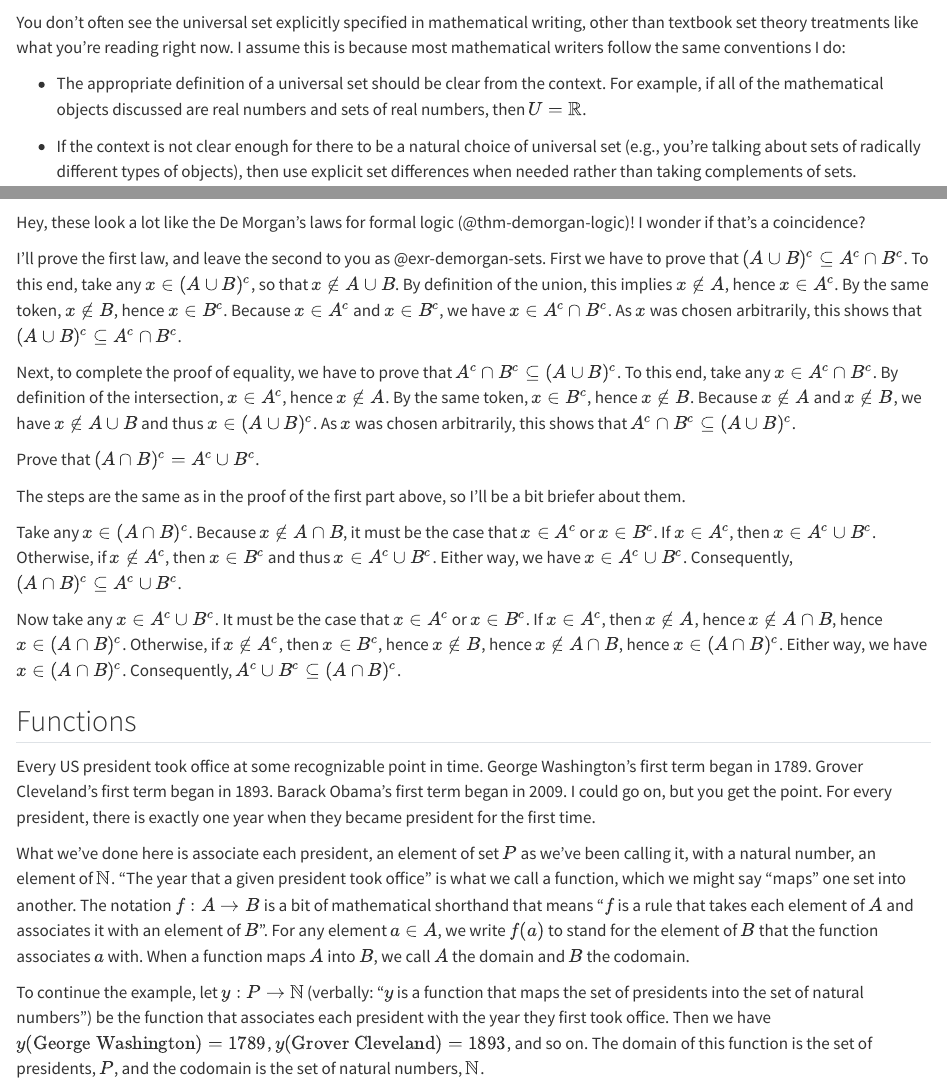
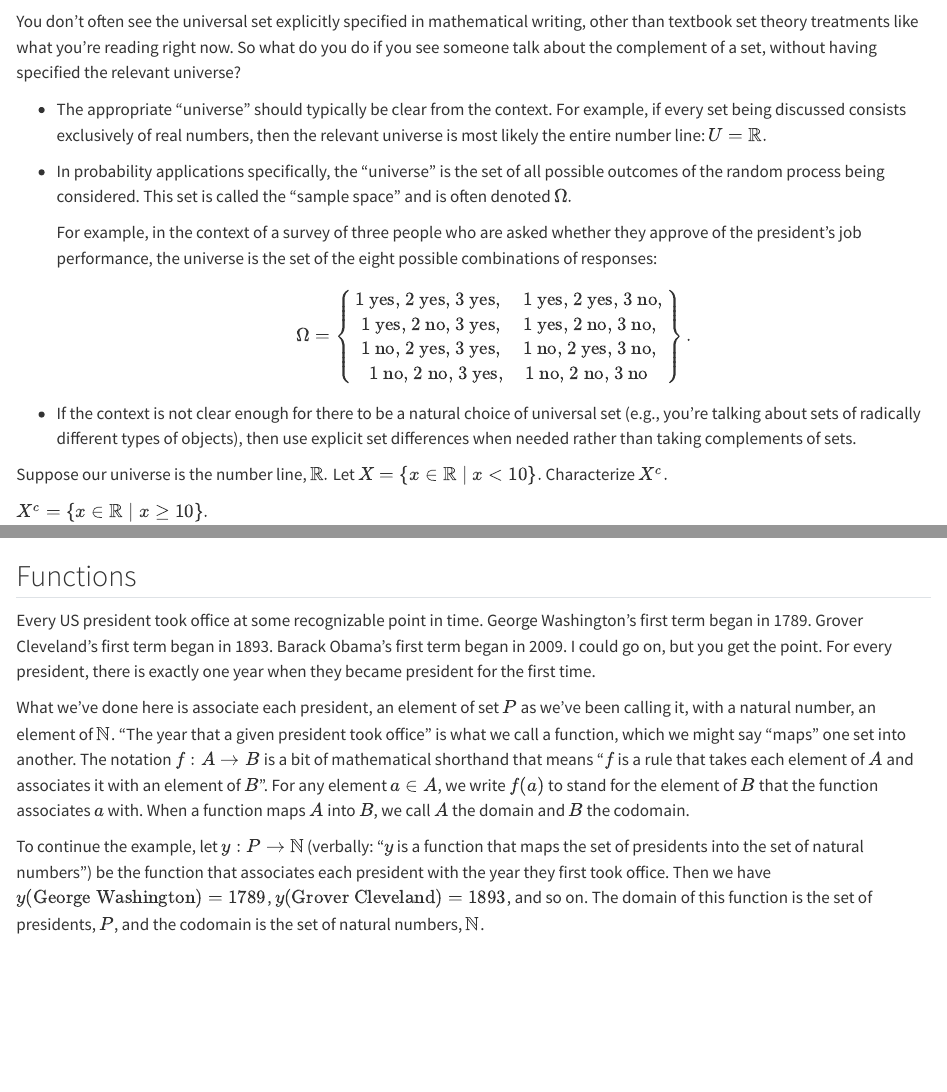
Before and after one commit to brentonk/mfpa, a Quarto document (set_theory.qmd): the page in a window 1100 px wide, from 8870 px down before the commit and from 8900 px down after it, so that both start at the same text, and a second part further down, joined at a grey line. Rendered offline with R 4.5, knitr and Pandoc in place of Quarto, with nearby package versions; some code elsewhere in the file could not run offline.

Commit message:
More progress on set theory

```diff
--- a/set_theory.qmd
+++ b/set_theory.qmd
@@ -481,9 +482,32 @@ Set differences.
 :::
 
 You don't often see the universal set explicitly specified in mathematical writing, other than textbook set theory treatments like what you're reading right now.
-I assume this is because most mathematical writers follow the same conventions I do:
+So what do you do if you see someone talk about the complement of a set, without having specified the relevant universe?
 
--   The appropriate definition of a universal set should be clear from the context.
-    For example, if all of the mathematical objects discussed are real numbers and sets of real numbers, then $U = \mathbb{R}$.
+- The appropriate "universe" should typically be clear from the context.
+  For example, if every set being discussed consists exclusively of real numbers, then the relevant universe is most likely the entire number line: $U = \mathbb{R}.$
 
--   If the context is not clear enough for there to be a natural choice of universal set (e.g., you're talking about sets of radically different types of objects), then use explicit set differences when needed rather than taking complements of sets.
+- In probability applications specifically, the "universe" is the set of all possible outcomes of the random process being considered.
+  This set is called the "sample space" and is often denoted $\Omega.$
+
+  For example, in the context of a survey of three people who are asked whether they approve of the president's job performance, the universe is the set of the eight possible combinations of responses:
+  $$
+  \Omega = \left\{
+  \begin{gathered}
+  \text{1 yes, 2 yes, 3 yes}, \quad \text{1 yes, 2 yes, 3 no}, \\
+  \text{1 yes, 2 no, 3 yes}, \quad \text{1 yes, 2 no, 3 no}, \\
+  \text{1 no, 2 yes, 3 yes}, \quad \text{1 no, 2 yes, 3 no}, \\
+  \text{1 no, 2 no, 3 yes}, \quad \text{1 no, 2 no, 3 no}
+  \end{gathered}
+  \right\}.
+  $$
+
+- If the context is not clear enough for there to be a natural choice of universal set (e.g., you're talking about sets of radically different types of objects), then use explicit set differences when needed rather than taking complements of sets.
+
+::: {#exr-complement title="Complement of a set"}
+Suppose our universe is the number line, $\mathbb{R}.$
+Let $X = \{x \in \mathbb{R} \mid x < 10\}.$
+Characterize $X^c.$
+
+:::: {.answer}
+$X^c = \{x \in \mathbb{R} \mid x \geq 10\}.$
@@ -521,44 +555,3 @@ De Morgan's laws.
-Hey, these look a lot like the De Morgan's laws for formal logic (@thm-demorgan-logic)!
-I wonder if that's a coincidence?
-:::
-
-::: {.proof}
-I'll prove the first law, and leave the second to you as @exr-demorgan-sets.
-First we have to prove that $(A \cup B)^c \subseteq A^c \cap B^c$.
-To this end, take any $x \in (A \cup B)^c$, so that $x \notin A \cup B$.
-By definition of the union, this implies $x \notin A$, hence $x \in A^c$.
-By the same token, $x \notin B$, hence $x \in B^c$.
-Because $x \in A^c$ and $x \in B^c$, we have $x \in A^c \cap B^c$.
-As $x$ was chosen arbitrarily, this shows that $(A \cup B)^c \subseteq A^c \cap B^c$.
-
-Next, to complete the proof of equality, we have to prove that $A^c \cap B^c \subseteq (A \cup B)^c$.
-To this end, take any $x \in A^c \cap B^c$.
-By definition of the intersection, $x \in A^c$, hence $x \notin A$.
-By the same token, $x \in B^c$, hence $x \notin B$.
-Because $x \notin A$ and $x \notin B$, we have $x \notin A \cup B$ and thus $x \in (A \cup B)^c$.
-As $x$ was chosen arbitrarily, this shows that $A^c \cap B^c \subseteq (A \cup B)^c$.
-:::
-
-::: {#exr-demorgan-sets}
-Prove that $(A \cap B)^c = A^c \cup B^c$.
-
-:::: {.answer}
-The steps are the same as in the proof of the first part above, so I'll be a bit briefer about them.
-
-Take any $x \in (A \cap B)^c$.
-Because $x \notin A \cap B$, it must be the case that $x \in A^c$ or $x \in B^c$.
-If $x \in A^c$, then $x \in A^c \cup B^c$.
-Otherwise, if $x \notin A^c$, then $x \in B^c$ and thus $x \in A^c \cup B^c$.
-Either way, we have $x \in A^c \cup B^c$.
-Consequently, $(A \cap B)^c \subseteq A^c \cup B^c$.
-
-Now take any $x \in A^c \cup B^c$.
-It must be the case that $x \in A^c$ or $x \in B^c$.
-If $x \in A^c$, then $x \notin A$, hence $x \notin A \cap B$, hence $x \in (A \cap B)^c$.
-Otherwise, if $x \notin A^c$, then $x \in B^c$, hence $x \notin B$, hence $x \notin A \cap B$, hence $x \in (A \cap B)^c$.
-Either way, we have $x \in (A \cap B)^c$.
-Consequently, $A^c \cup B^c \subseteq (A \cap B)^c$.
-::::
 :::
 
 
```
Also changed, not shown: set_theory.qmd (43 more changed lines), 2 other files.
